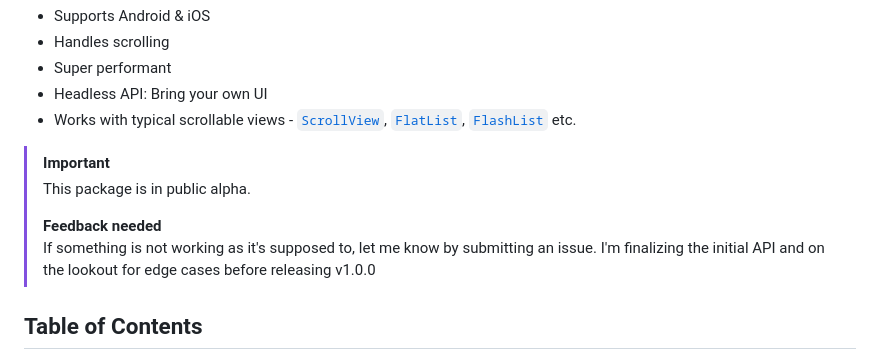
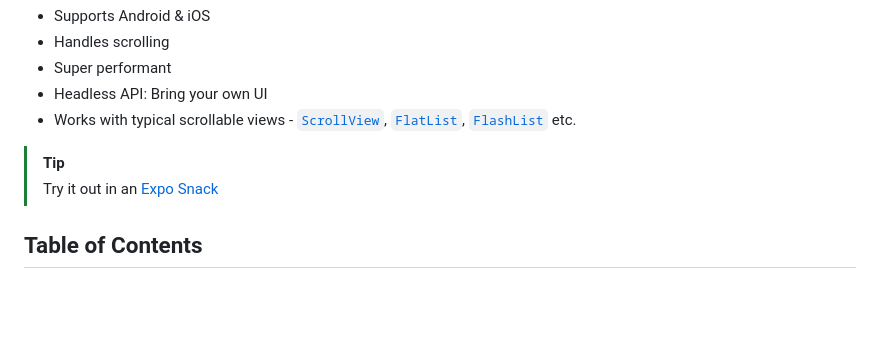
Before and after one commit to osamaqarem/drag-select, a Markdown page: README.md, the part around the change. Drawn GitHub-style; blank space fills up the shorter version.

Commit message:
Add expo snack, remove alpha warning

```diff
--- a/README.md
+++ b/README.md
@@ -12,11 +12,9 @@ A utility for creating a pan gesture that auto-selects items in a list, like you
 - Headless API: Bring your own UI
 - Works with typical scrollable views - [`ScrollView`](https://reactnative.dev/docs/scrollview), [`FlatList`](https://reactnative.dev/docs/flatlist), [`FlashList`](https://shopify.github.io/flash-list/) etc.
 
-> [!IMPORTANT]
-> This package is in public alpha.
->
-> <strong>Feedback needed</strong><br/>
-> If something is not working as it's supposed to, let me know by submitting an issue. I'm finalizing the initial API and on the lookout for edge cases before releasing v1.0.0
+
+> [!TIP]
+> Try it out in an [Expo Snack](https://snack.expo.dev/@osamaqarem/drag-select-example?platform=web)
 
 ## Table of Contents
 
```
